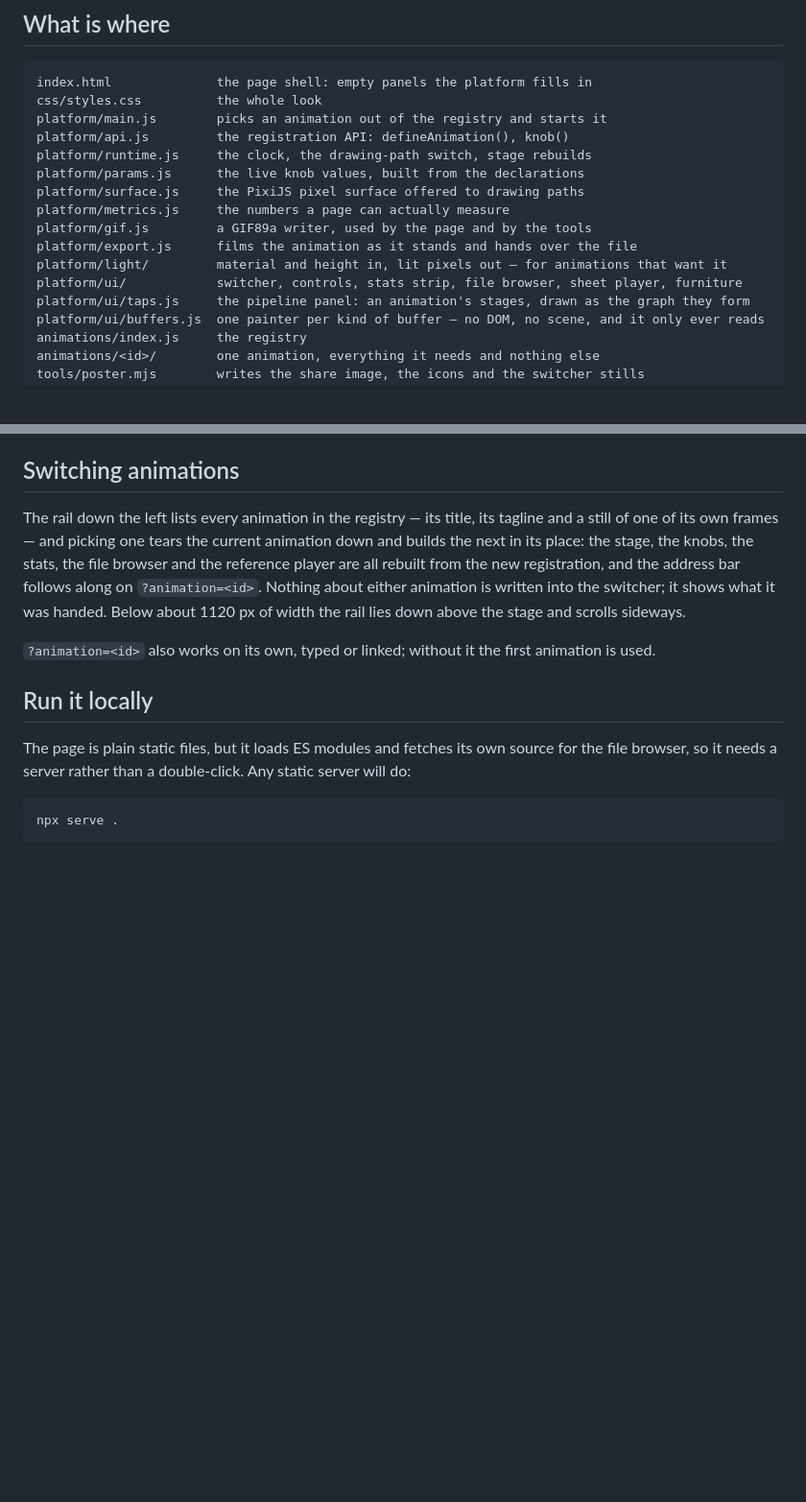
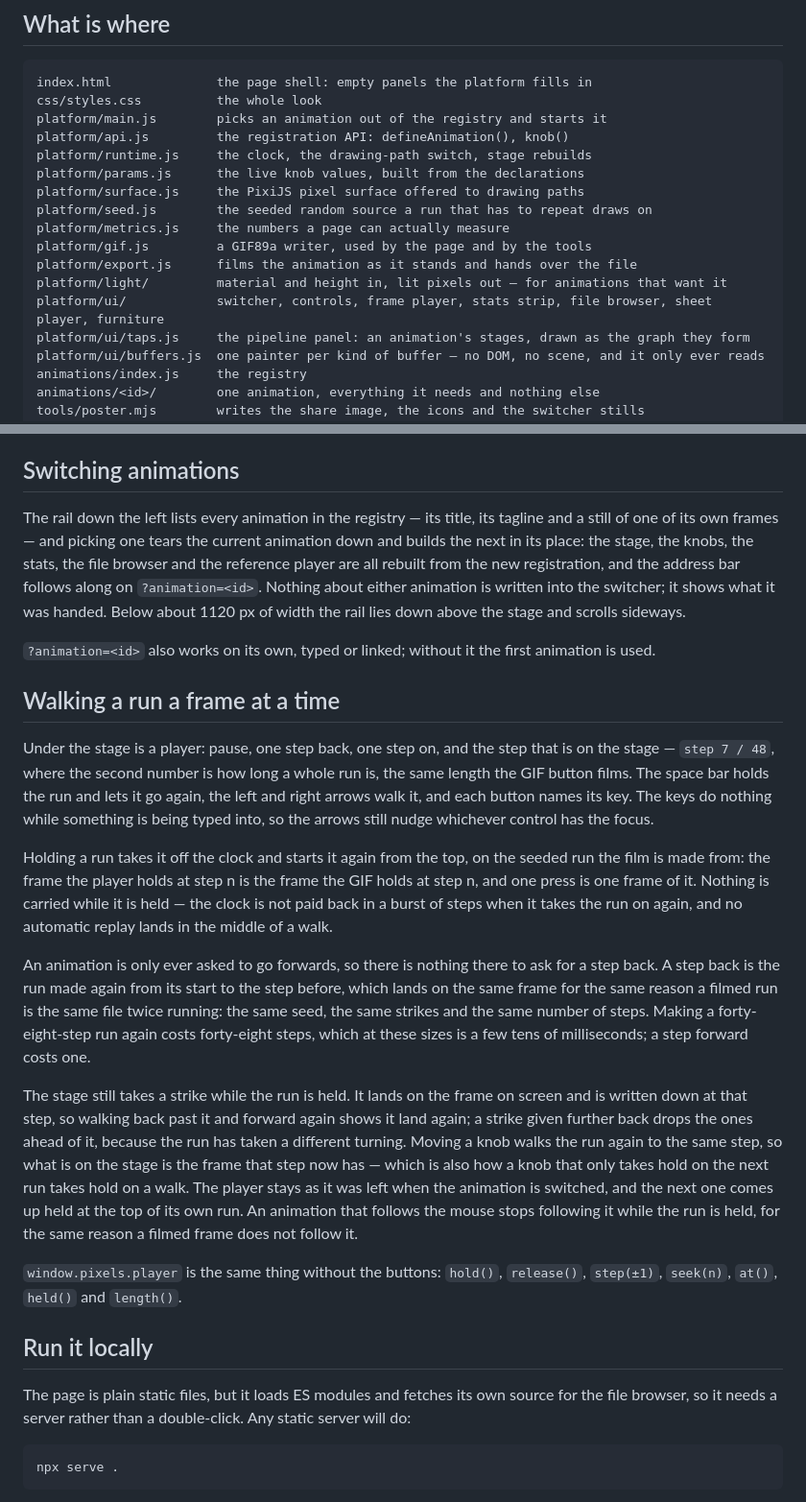
Before and after one commit to handgemacht-ai/pixels, a Markdown page: README.md, 2 parts joined by grey strips. Shown at 96% size. GitHub-like rendering; blank space fills up the shorter version.

Commit message:
docs: say what the player does to a run, and what it costs
Claude-Session: https://claude.ai/code/session_01W4ZoF9Xtumsn5LKzoQCmzd

```diff
--- a/README.md
+++ b/README.md
@@ -50,11 +50,12 @@ platform/api.js         the registration API: defineAnimation(), knob()
 platform/runtime.js     the clock, the drawing-path switch, stage rebuilds
 platform/params.js      the live knob values, built from the declarations
 platform/surface.js     the PixiJS pixel surface offered to drawing paths
+platform/seed.js        the seeded random source a run that has to repeat draws on
 platform/metrics.js     the numbers a page can actually measure
 platform/gif.js         a GIF89a writer, used by the page and by the tools
 platform/export.js      films the animation as it stands and hands over the file
 platform/light/         material and height in, lit pixels out — for animations that want it
-platform/ui/            switcher, controls, stats strip, file browser, sheet player, furniture
+platform/ui/            switcher, controls, frame player, stats strip, file browser, sheet player, furniture
 platform/ui/taps.js     the pipeline panel: an animation's stages, drawn as the graph they form
 platform/ui/buffers.js  one painter per kind of buffer — no DOM, no scene, and it only ever reads
 animations/index.js     the registry
@@ -81,6 +82,37 @@ about either animation is written into the switcher; it shows what it was handed
 1120 px of width the rail lies down above the stage and scrolls sideways.
 
 `?animation=<id>` also works on its own, typed or linked; without it the first animation is used.
+
+## Walking a run a frame at a time
+
+Under the stage is a player: pause, one step back, one step on, and the step that is on the stage —
+`step 7 / 48`, where the second number is how long a whole run is, the same length the GIF button
+films. The space bar holds the run and lets it go again, the left and right arrows walk it, and each
+button names its key. The keys do nothing while something is being typed into, so the arrows still
+nudge whichever control has the focus.
+
+Holding a run takes it off the clock and starts it again from the top, on the seeded run the film is
+made from: the frame the player holds at step n is the frame the GIF holds at step n, and one press
+is one frame of it. Nothing is carried while it is held — the clock is not paid back in a burst of
+steps when it takes the run on again, and no automatic replay lands in the middle of a walk.
+
+An animation is only ever asked to go forwards, so there is nothing there to ask for a step back. A
+step back is the run made again from its start to the step before, which lands on the same frame for
+the same reason a filmed run is the same file twice running: the same seed, the same strikes and the
+same number of steps. Making a forty-eight-step run again costs forty-eight steps, which at these
+sizes is a few tens of milliseconds; a step forward costs one.
+
+The stage still takes a strike while the run is held. It lands on the frame on screen and is written
+down at that step, so walking back past it and forward again shows it land again; a strike given
+further back drops the ones ahead of it, because the run has taken a different turning. Moving a
+knob walks the run again to the same step, so what is on the stage is the frame that step now has —
+which is also how a knob that only takes hold on the next run takes hold on a walk. The player stays
+as it was left when the animation is switched, and the next one comes up held at the top of its own
+run. An animation that follows the mouse stops following it while the run is held, for the same
+reason a filmed frame does not follow it.
+
+`window.pixels.player` is the same thing without the buttons: `hold()`, `release()`, `step(±1)`,
+`seek(n)`, `at()`, `held()` and `length()`.
 
 ## Run it locally
 
```
